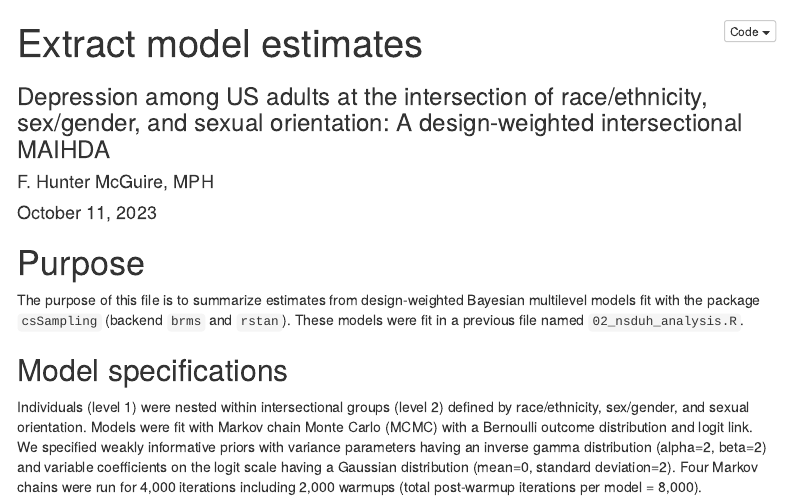
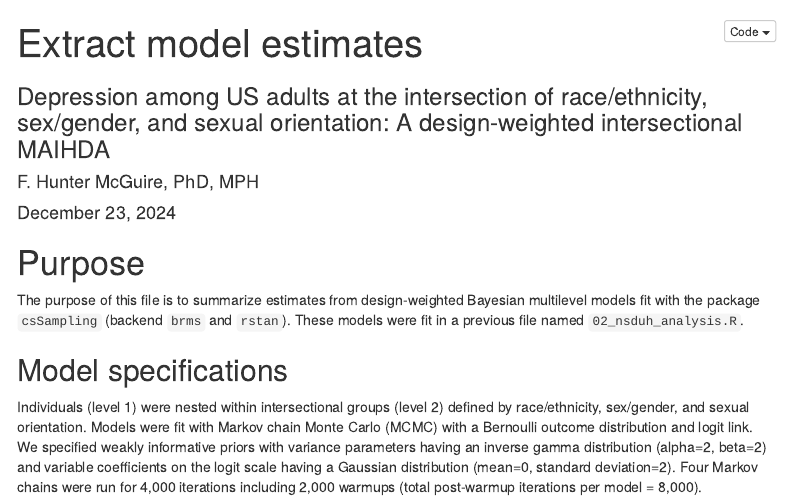
Before and after one commit to fhmcguire/NSDUH_intersectional_depression, an R Markdown document (03_nsduh_estimates.Rmd): the page in a window 1100 px wide, from its top. Rendered offline with R 4.5, knitr and Pandoc, with nearby package versions; some code elsewhere in the file could not run offline; menus at the side of the page are left out.

Commit message:
Update 03_nsduh_estimates.Rmd

```diff
--- a/03_nsduh_estimates.Rmd
+++ b/03_nsduh_estimates.Rmd
@@ -1,8 +1,8 @@
 ---
 title: "Extract model estimates"
 subtitle: "Depression among US adults at the intersection of race/ethnicity, sex/gender, and sexual orientation: A design-weighted intersectional MAIHDA"
-author: "F. Hunter McGuire, MPH"
-date: "October 11, 2023"
+author: "F. Hunter McGuire, PhD, MPH"
+date: "December 23, 2024"
 output:
   html_document:
     toc: yes
```
